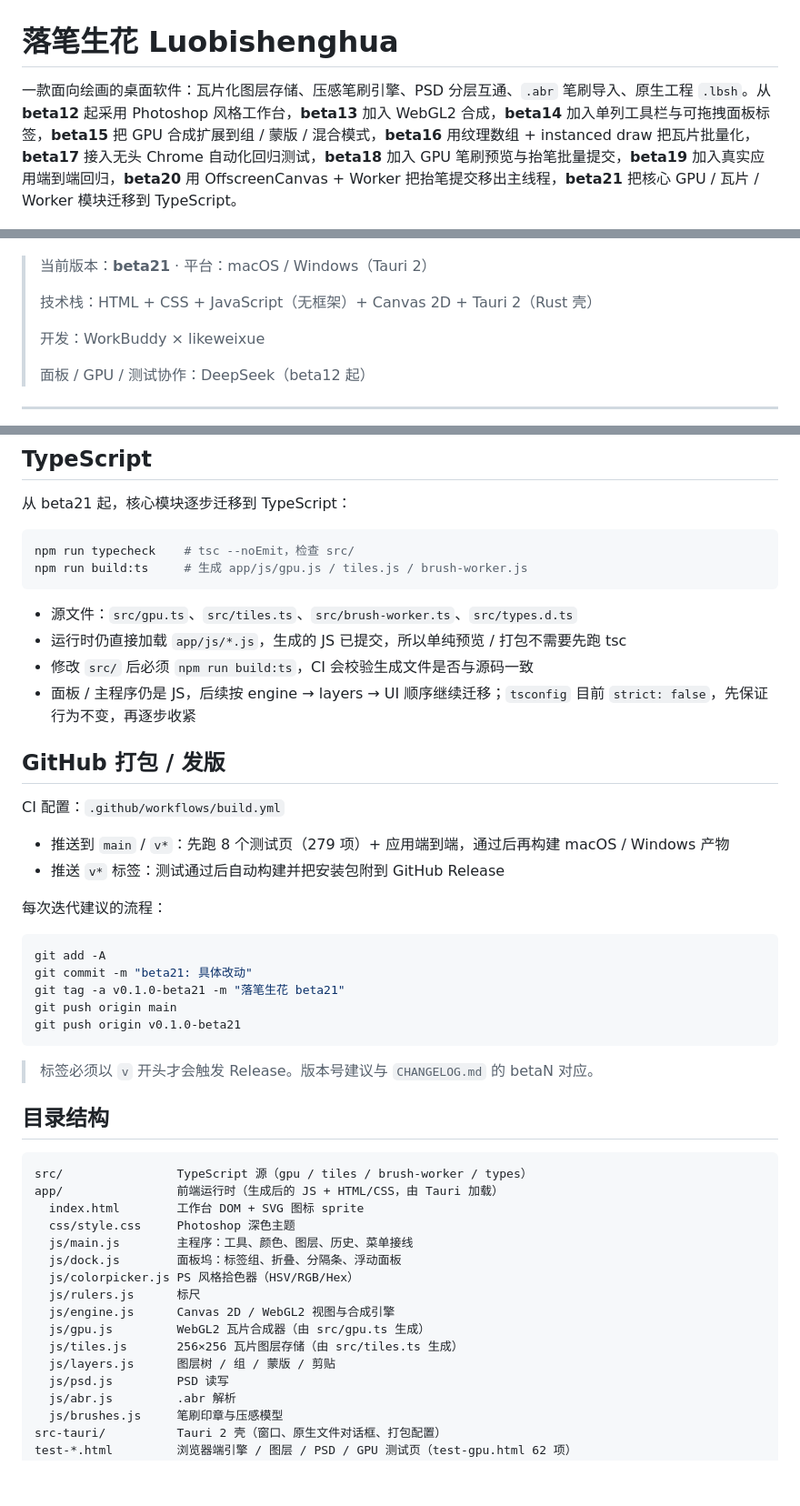
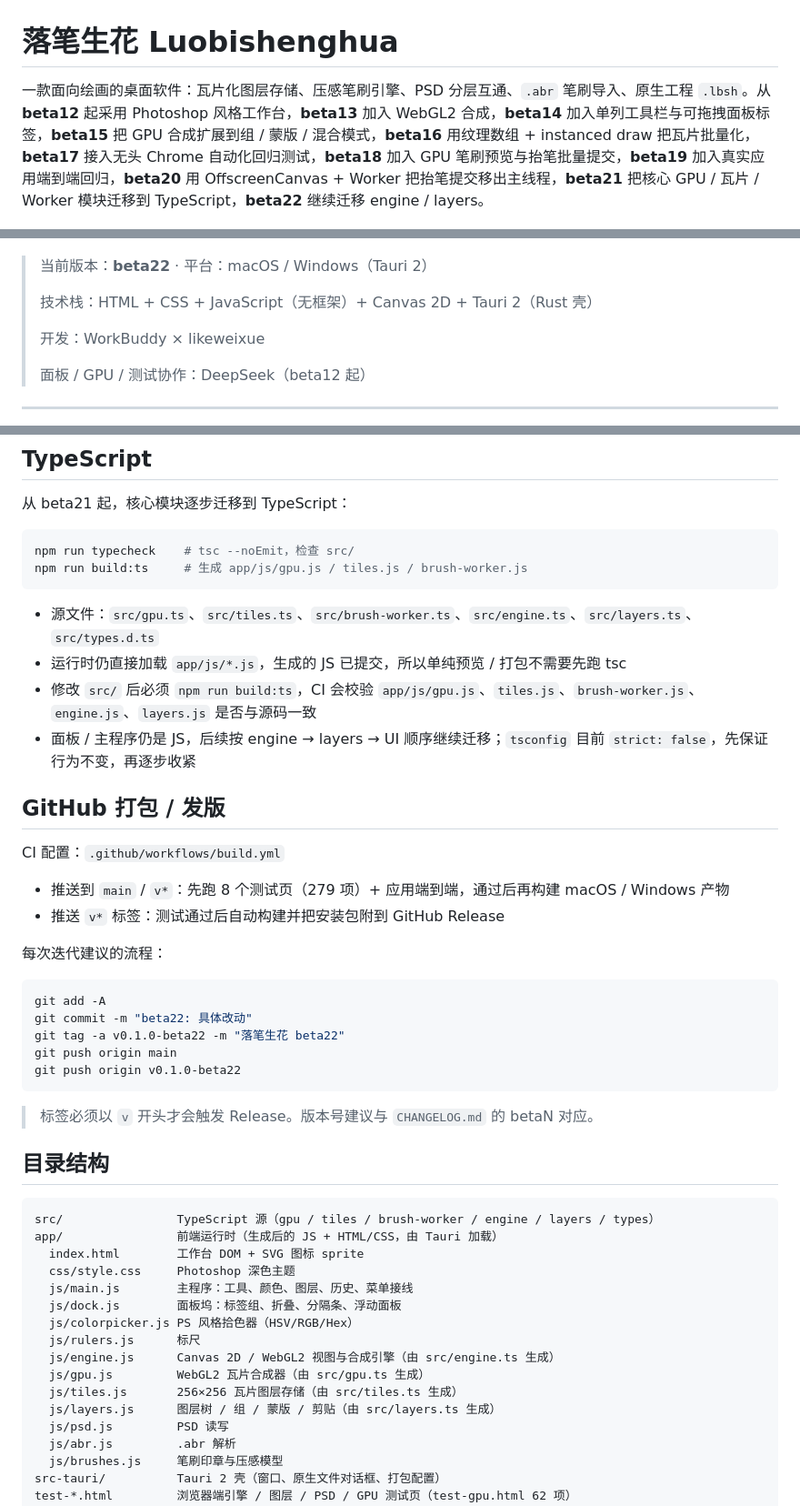
Before and after one commit to likeweixue/Luobishenghua, a Markdown page: README.md, 3 parts joined by grey strips. Shown at 91% size. Drawn GitHub-style; blank space fills up the shorter version.

````diff
--- a/README.md
+++ b/README.md
@@ -1,10 +1,10 @@
 # 落笔生花 Luobishenghua
 
-一款面向绘画的桌面软件：瓦片化图层存储、压感笔刷引擎、PSD 分层互通、`.abr` 笔刷导入、原生工程 `.lbsh`。从 **beta12** 起采用 Photoshop 风格工作台，**beta13** 加入 WebGL2 合成，**beta14** 加入单列工具栏与可拖拽面板标签，**beta15** 把 GPU 合成扩展到组 / 蒙版 / 混合模式，**beta16** 用纹理数组 + instanced draw 把瓦片批量化，**beta17** 接入无头 Chrome 自动化回归测试，**beta18** 加入 GPU 笔刷预览与抬笔批量提交，**beta19** 加入真实应用端到端回归，**beta20** 用 OffscreenCanvas + Worker 把抬笔提交移出主线程，**beta21** 把核心 GPU / 瓦片 / Worker 模块迁移到 TypeScript。
+一款面向绘画的桌面软件：瓦片化图层存储、压感笔刷引擎、PSD 分层互通、`.abr` 笔刷导入、原生工程 `.lbsh`。从 **beta12** 起采用 Photoshop 风格工作台，**beta13** 加入 WebGL2 合成，**beta14** 加入单列工具栏与可拖拽面板标签，**beta15** 把 GPU 合成扩展到组 / 蒙版 / 混合模式，**beta16** 用纹理数组 + instanced draw 把瓦片批量化，**beta17** 接入无头 Chrome 自动化回归测试，**beta18** 加入 GPU 笔刷预览与抬笔批量提交，**beta19** 加入真实应用端到端回归，**beta20** 用 OffscreenCanvas + Worker 把抬笔提交移出主线程，**beta21** 把核心 GPU / 瓦片 / Worker 模块迁移到 TypeScript，**beta22** 继续迁移 engine / layers。
 
 ![落笔生花工作台](docs/screenshot.png)
 
-> 当前版本：**beta21** · 平台：macOS / Windows（Tauri 2）
+> 当前版本：**beta22** · 平台：macOS / Windows（Tauri 2）
 >
 > 技术栈：HTML + CSS + JavaScript（无框架）+ Canvas 2D + Tauri 2（Rust 壳）
 >
@@ -104,9 +104,9 @@ npm run typecheck    # tsc --noEmit，检查 src/
 npm run build:ts     # 生成 app/js/gpu.js / tiles.js / brush-worker.js
 ```
 
-- 源文件：`src/gpu.ts`、`src/tiles.ts`、`src/brush-worker.ts`、`src/types.d.ts`
+- 源文件：`src/gpu.ts`、`src/tiles.ts`、`src/brush-worker.ts`、`src/engine.ts`、`src/layers.ts`、`src/types.d.ts`
 - 运行时仍直接加载 `app/js/*.js`，生成的 JS 已提交，所以单纯预览 / 打包不需要先跑 tsc
-- 修改 `src/` 后必须 `npm run build:ts`，CI 会校验生成文件是否与源码一致
+- 修改 `src/` 后必须 `npm run build:ts`，CI 会校验 `app/js/gpu.js`、`tiles.js`、`brush-worker.js`、`engine.js`、`layers.js` 是否与源码一致
 - 面板 / 主程序仍是 JS，后续按 engine → layers → UI 顺序继续迁移；`tsconfig` 目前 `strict: false`，先保证行为不变，再逐步收紧
 
 ## GitHub 打包 / 发版
@@ -120,10 +120,10 @@ CI 配置：`.github/workflows/build.yml`
 
 ```bash
 git add -A
-git commit -m "beta21: 具体改动"
-git tag -a v0.1.0-beta21 -m "落笔生花 beta21"
+git commit -m "beta22: 具体改动"
+git tag -a v0.1.0-beta22 -m "落笔生花 beta22"
 git push origin main
-git push origin v0.1.0-beta21
+git push origin v0.1.0-beta22
 ```
 
 > 标签必须以 `v` 开头才会触发 Release。版本号建议与 `CHANGELOG.md` 的 betaN 对应。
@@ -131,7 +131,7 @@ git push origin v0.1.0-beta21
 ## 目录结构
 
 ```
-src/                TypeScript 源（gpu / tiles / brush-worker / types）
+src/                TypeScript 源（gpu / tiles / brush-worker / engine / layers / types）
 app/                前端运行时（生成后的 JS + HTML/CSS，由 Tauri 加载）
   index.html        工作台 DOM + SVG 图标 sprite
   css/style.css     Photoshop 深色主题
@@ -139,10 +139,10 @@ app/                前端运行时（生成后的 JS + HTML/CSS，由 Tauri 加
   js/dock.js        面板坞：标签组、折叠、分隔条、浮动面板
   js/colorpicker.js PS 风格拾色器（HSV/RGB/Hex）
   js/rulers.js      标尺
-  js/engine.js      Canvas 2D / WebGL2 视图与合成引擎
+  js/engine.js      Canvas 2D / WebGL2 视图与合成引擎（由 src/engine.ts 生成）
   js/gpu.js         WebGL2 瓦片合成器（由 src/gpu.ts 生成）
   js/tiles.js       256×256 瓦片图层存储（由 src/tiles.ts 生成）
-  js/layers.js      图层树 / 组 / 蒙版 / 剪贴
+  js/layers.js      图层树 / 组 / 蒙版 / 剪贴（由 src/layers.ts 生成）
   js/psd.js         PSD 读写
   js/abr.js         .abr 解析
   js/brushes.js     笔刷印章与压感模型
````
Also changed, not shown: other parts of README.md (+2 -2 lines), CHANGELOG.md (+22 -0 lines), docs/TECH_STACK.md (+4 -4 lines), docs/screenshot.png, 7 other files.
